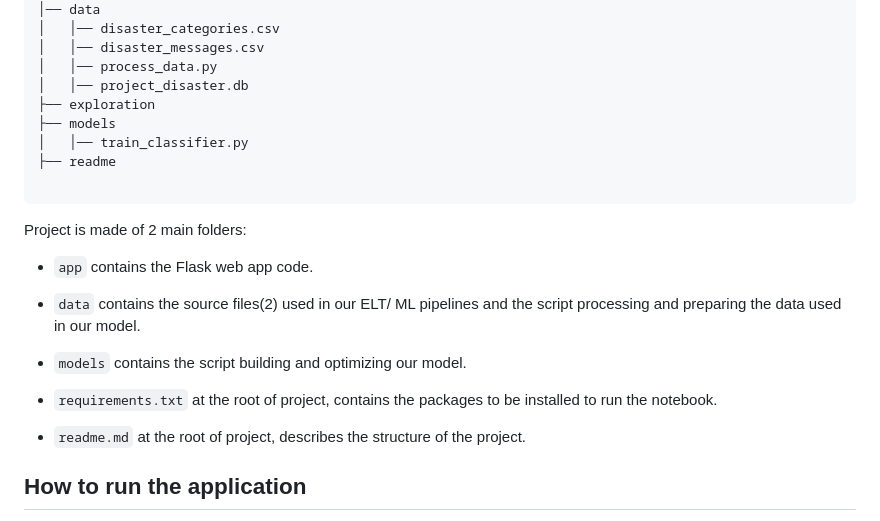
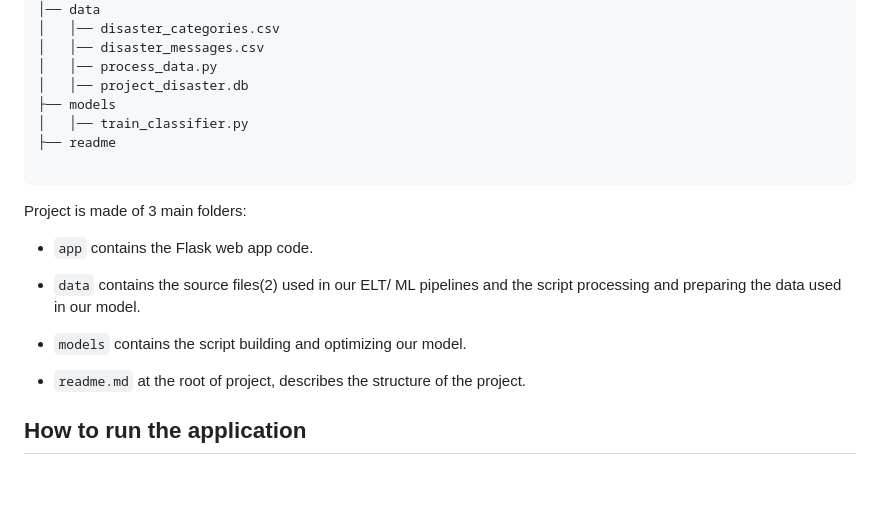
Before and after one commit to sammeister/nanodegree-projects, a Markdown page: nd-disaster-pipeline/README.md, the part around the change printed below. Drawn GitHub-style; blank space fills up the shorter version.

Commit message:
clean up

````diff
--- a/nd-disaster-pipeline/README.md
+++ b/nd-disaster-pipeline/README.md
@@ -37,21 +36,18 @@ nd-disaster-pipeline
 │   │── disaster_messages.csv
 │   │── process_data.py
 │   │── project_disaster.db
-├── exploration
 ├── models
 │   │── train_classifier.py
 ├── readme
 
 ```
 
-Project is made of 2 main folders:
+Project is made of 3 main folders:
 - `app` contains the Flask web app code.
 
 - `data` contains the source files(2) used in our ELT/ ML pipelines and the script processing and preparing the data used in our model.
 
 - `models` contains the script building and optimizing our model.
-
-- `requirements.txt` at the root of project, contains the packages to be installed to run the notebook.
 
 - `readme.md` at the root of project, describes the structure of the project.
 
````
Also changed, not shown: other parts of nd-disaster-pipeline/README.md (+2 -3 lines).
